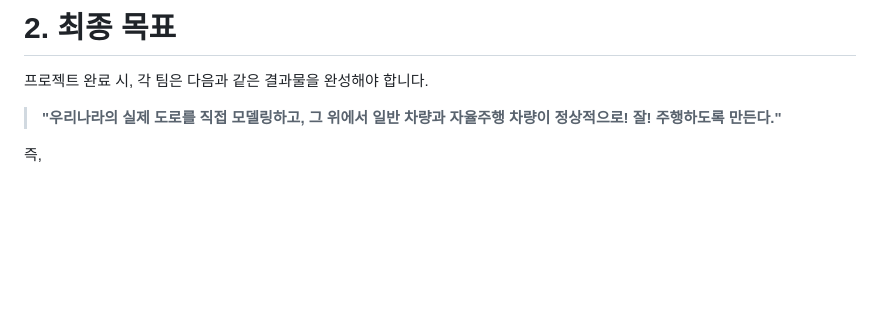
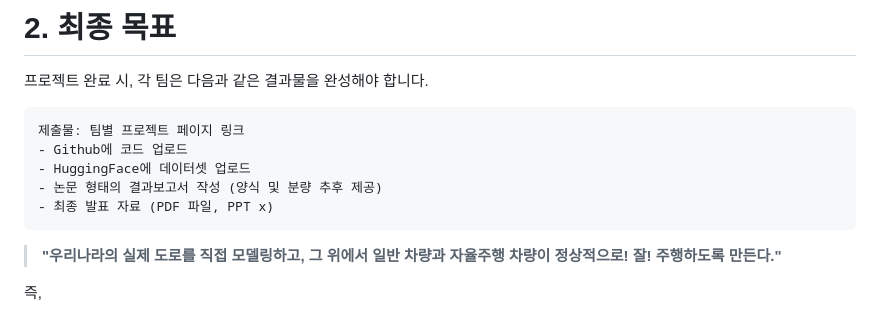
Before and after one commit to kiisophii/sumo-yeongdong-bukwon-av, a Markdown page: project_materials/0_Project_Introduction.md, the part around the change. Rendered like a GitHub page; blank space fills up the shorter version.

````diff
--- a/project_materials/0_Project_Introduction.md
+++ b/project_materials/0_Project_Introduction.md
@@ -34,6 +34,14 @@ SUMO 도로 환경 구축 (중요)
 # 2. 최종 목표
 
 프로젝트 완료 시, 각 팀은 다음과 같은 결과물을 완성해야 합니다.
+
+```text
+제출물: 팀별 프로젝트 페이지 링크
+- Github에 코드 업로드
+- HuggingFace에 데이터셋 업로드
+- 논문 형태의 결과보고서 작성 (양식 및 분량 추후 제공)
+- 최종 발표 자료 (PDF 파일, PPT x)
+```
 
 > **"우리나라의 실제 도로를 직접 모델링하고, 그 위에서 일반 차량과 자율주행 차량이 정상적으로! 잘! 주행하도록 만든다."**
 
````
